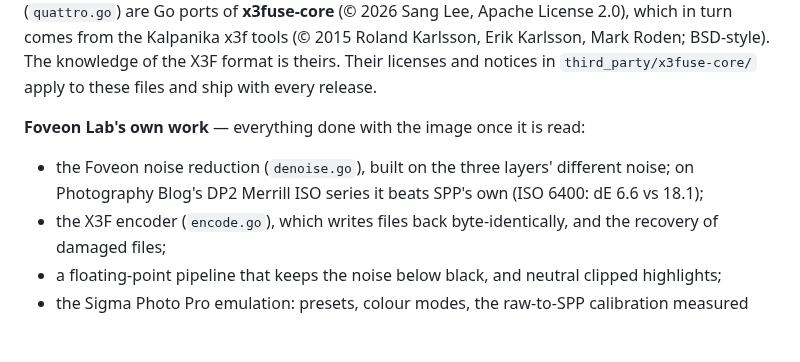
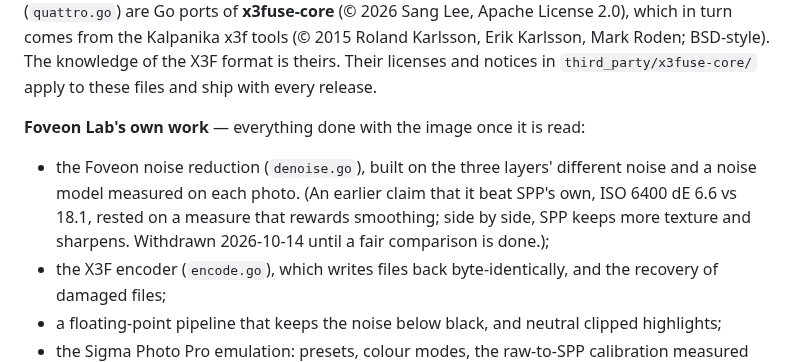
Before and after one commit to biopoetic/foveon-lab, a Markdown page: README.md, the part around the change. Drawn GitHub-style; blank space fills up the shorter version.

Commit message:
README: withdraw the 'beats SPP at high ISO' claim
It rested on dE2000 against the ISO 100 frame, which rewards smoothing;
side by side the denoiser smeared texture that SPP keeps.

Co-Authored-By: Claude Opus 5.5 <noreply@anthropic.com>

```diff
--- a/README.md
+++ b/README.md
@@ -223,8 +223,10 @@ Karlsson, Mark Roden; BSD-style). The knowledge of the X3F format is theirs. The
 notices in `third_party/x3fuse-core/` apply to these files and ship with every release.
 
 **Foveon Lab's own work** — everything done with the image once it is read:
-- the Foveon noise reduction (`denoise.go`), built on the three layers' different noise; on
-  Photography Blog's DP2 Merrill ISO series it beats SPP's own (ISO 6400: dE 6.6 vs 18.1);
+- the Foveon noise reduction (`denoise.go`), built on the three layers' different noise and a
+  noise model measured on each photo. (An earlier claim that it beat SPP's own, ISO 6400 dE 6.6
+  vs 18.1, rested on a measure that rewards smoothing; side by side, SPP keeps more texture and
+  sharpens. Withdrawn 2026-10-14 until a fair comparison is done.);
 - the X3F encoder (`encode.go`), which writes files back byte-identically, and the recovery of
   damaged files;
 - a floating-point pipeline that keeps the noise below black, and neutral clipped highlights;
```
